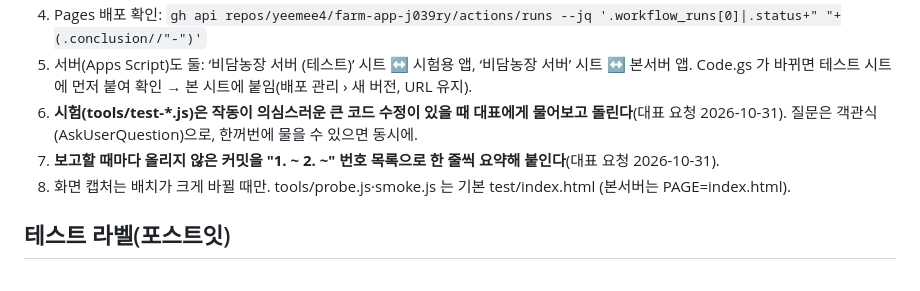
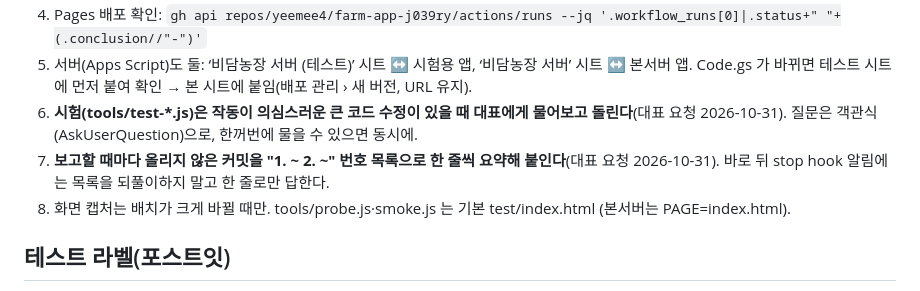
Before and after one commit to yeemee4/farm-app-j039ry, a Markdown page: CLAUDE.md, the part around the change. Drawn GitHub-style.

Commit message:
작업 메모: stop hook 에 커밋 목록 되풀이 금지
Co-Authored-By: Claude Opus 5.5 <noreply@anthropic.com>
Claude-Session: https://claude.ai/code/session_01KSxeWi1gaFsZcMkNRgdSv1

```diff
--- a/CLAUDE.md
+++ b/CLAUDE.md
@@ -38,7 +38,7 @@
 4. Pages 배포 확인: `gh api repos/yeemee4/farm-app-j039ry/actions/runs --jq '.workflow_runs[0]|.status+" "+(.conclusion//"-")'`
 5. 서버(Apps Script)도 둘: ‘비담농장 서버 (테스트)’ 시트 ↔ 시험용 앱, ‘비담농장 서버’ 시트 ↔ 본서버 앱. Code.gs 가 바뀌면 테스트 시트에 먼저 붙여 확인 → 본 시트에 붙임(배포 관리 › 새 버전, URL 유지).
 6. **시험(tools/test-*.js)은 작동이 의심스러운 큰 코드 수정이 있을 때 대표에게 물어보고 돌린다**(대표 요청 2026-10-31). 질문은 객관식(AskUserQuestion)으로, 한꺼번에 물을 수 있으면 동시에.
-7. **보고할 때마다 올리지 않은 커밋을 "1. ~ 2. ~" 번호 목록으로 한 줄씩 요약해 붙인다**(대표 요청 2026-10-31).
+7. **보고할 때마다 올리지 않은 커밋을 "1. ~ 2. ~" 번호 목록으로 한 줄씩 요약해 붙인다**(대표 요청 2026-10-31). 바로 뒤 stop hook 알림에는 목록을 되풀이하지 말고 한 줄로만 답한다.
 8. 화면 캡처는 배치가 크게 바뀔 때만. tools/probe.js·smoke.js 는 기본 test/index.html (본서버는 PAGE=index.html).
 
 ## 테스트 라벨(포스트잇)
```
